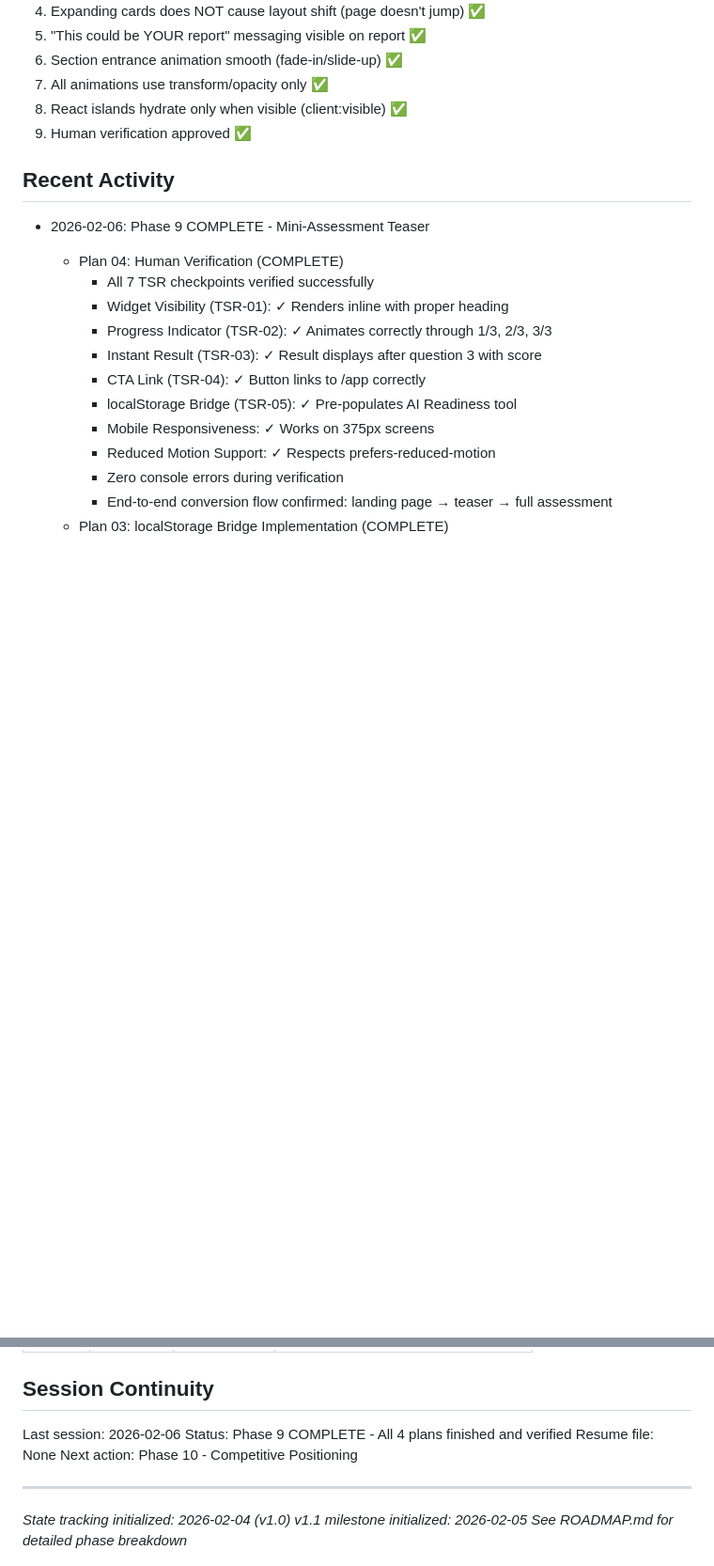
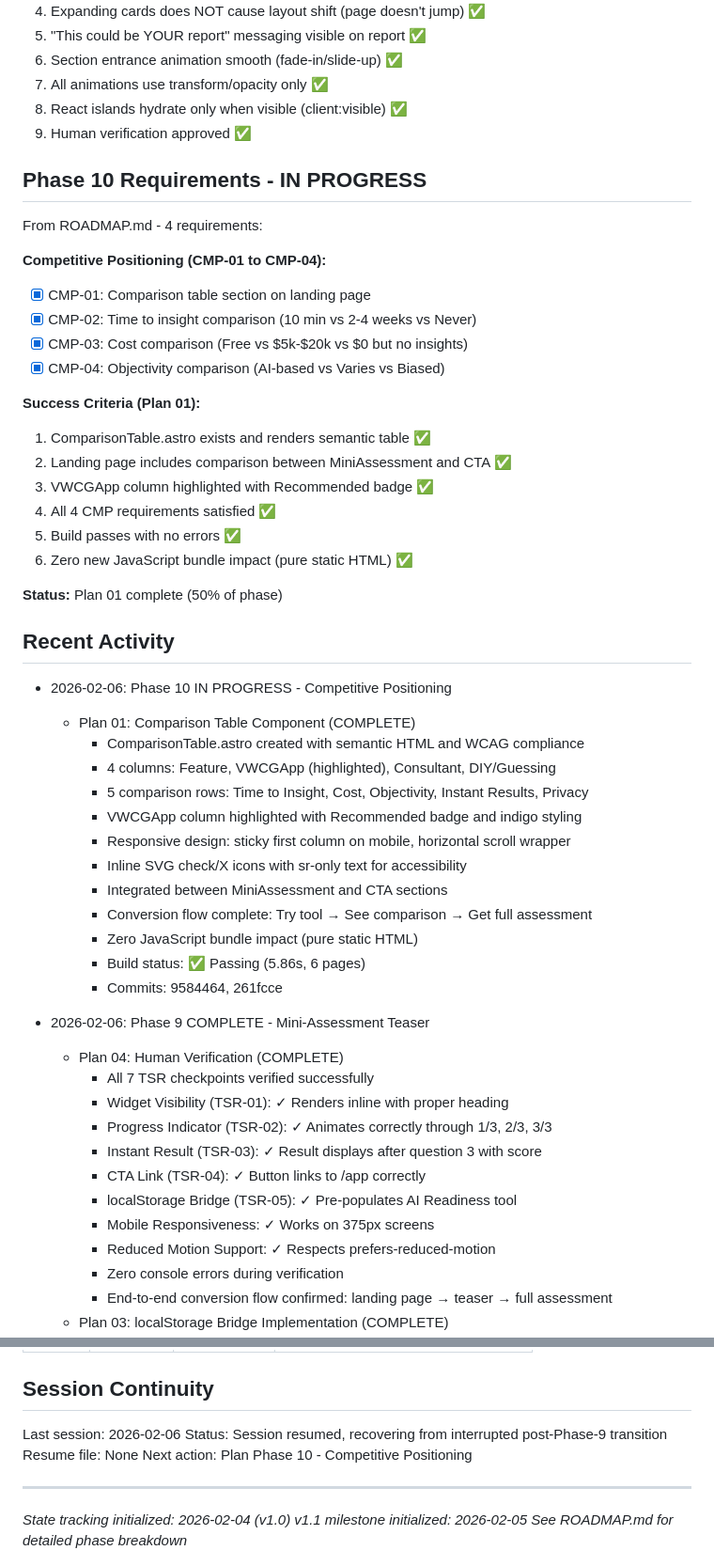
Before and after one commit to MMFMMF/VWCGApp, a Markdown page: .planning/STATE.md, 2 parts joined by grey strips. Shown at 94% size. Drawn GitHub-style; blank space fills up the shorter version.

```diff
--- a/.planning/STATE.md
+++ b/.planning/STATE.md
@@ -102,7 +102,41 @@ From ROADMAP.md - All requirements complete:
 8. React islands hydrate only when visible (client:visible) ✅
 9. Human verification approved ✅
 
+## Phase 10 Requirements - IN PROGRESS
+
+From ROADMAP.md - 4 requirements:
+
+**Competitive Positioning (CMP-01 to CMP-04):**
+- [x] CMP-01: Comparison table section on landing page
+- [x] CMP-02: Time to insight comparison (10 min vs 2-4 weeks vs Never)
+- [x] CMP-03: Cost comparison (Free vs $5k-$20k vs $0 but no insights)
+- [x] CMP-04: Objectivity comparison (AI-based vs Varies vs Biased)
+
+**Success Criteria (Plan 01):**
+1. ComparisonTable.astro exists and renders semantic table ✅
+2. Landing page includes comparison between MiniAssessment and CTA ✅
+3. VWCGApp column highlighted with Recommended badge ✅
+4. All 4 CMP requirements satisfied ✅
+5. Build passes with no errors ✅
+6. Zero new JavaScript bundle impact (pure static HTML) ✅
+
+**Status:** Plan 01 complete (50% of phase)
+
 ## Recent Activity
+
+- 2026-02-06: Phase 10 IN PROGRESS - Competitive Positioning
+  - Plan 01: Comparison Table Component (COMPLETE)
+    - ComparisonTable.astro created with semantic HTML and WCAG compliance
+    - 4 columns: Feature, VWCGApp (highlighted), Consultant, DIY/Guessing
+    - 5 comparison rows: Time to Insight, Cost, Objectivity, Instant Results, Privacy
+    - VWCGApp column highlighted with Recommended badge and indigo styling
+    - Responsive design: sticky first column on mobile, horizontal scroll wrapper
+    - Inline SVG check/X icons with sr-only text for accessibility
+    - Integrated between MiniAssessment and CTA sections
+    - Conversion flow complete: Try tool → See comparison → Get full assessment
+    - Zero JavaScript bundle impact (pure static HTML)
+    - Build status: ✅ Passing (5.86s, 6 pages)
+    - Commits: 9584464, 261fcce
 
 - 2026-02-06: Phase 9 COMPLETE - Mini-Assessment Teaser
   - Plan 04: Human Verification (COMPLETE)
@@ -414,9 +445,9 @@ From ROADMAP.md - All requirements complete:
 ## Session Continuity
 
 Last session: 2026-02-06
-Status: Phase 9 COMPLETE - All 4 plans finished and verified
+Status: Session resumed, recovering from interrupted post-Phase-9 transition
 Resume file: None
-Next action: Phase 10 - Competitive Positioning
+Next action: Plan Phase 10 - Competitive Positioning
 
 ---
 
```
Also changed, not shown: other parts of .planning/STATE.md (+24 -27 lines), 1 other file.
